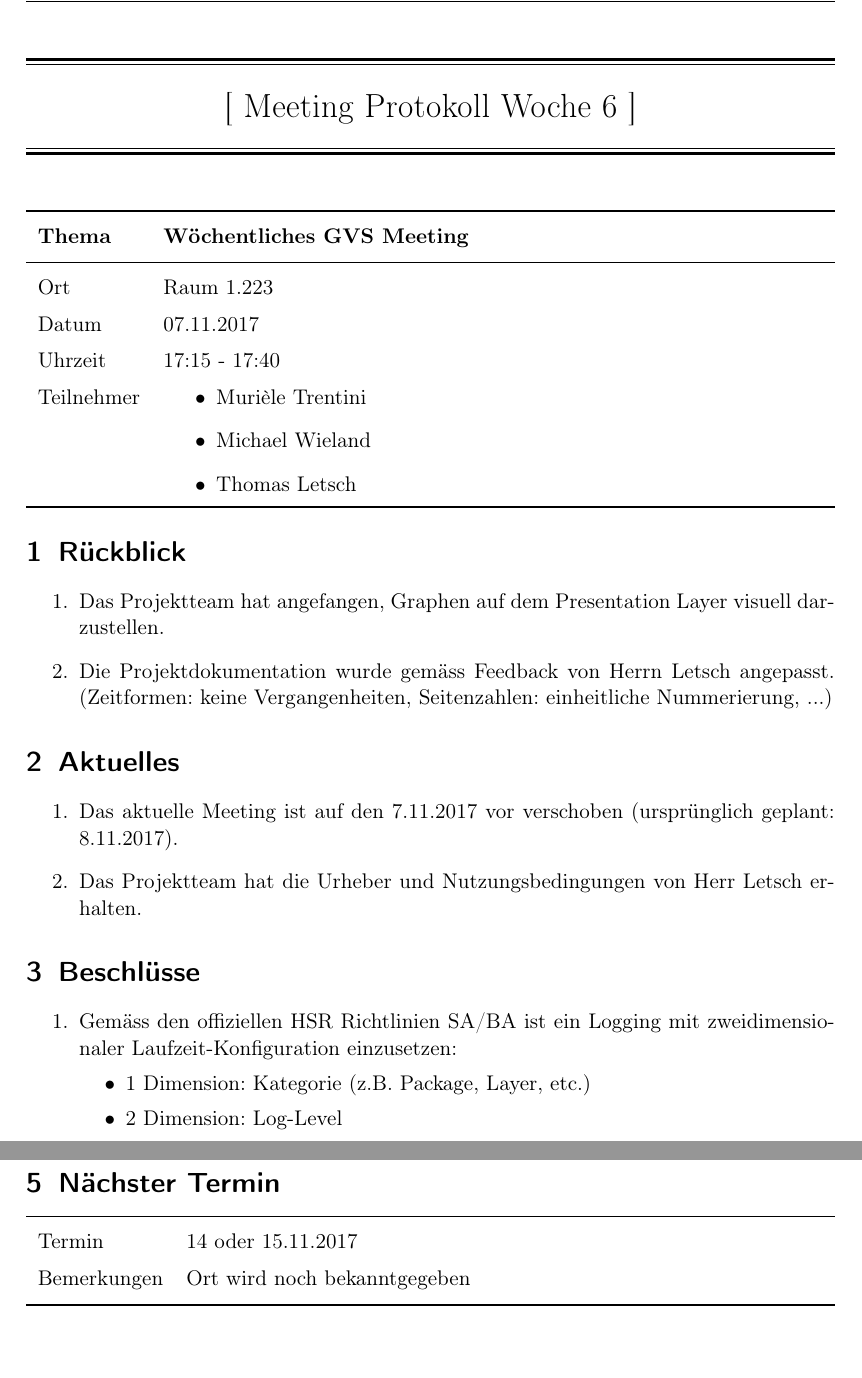
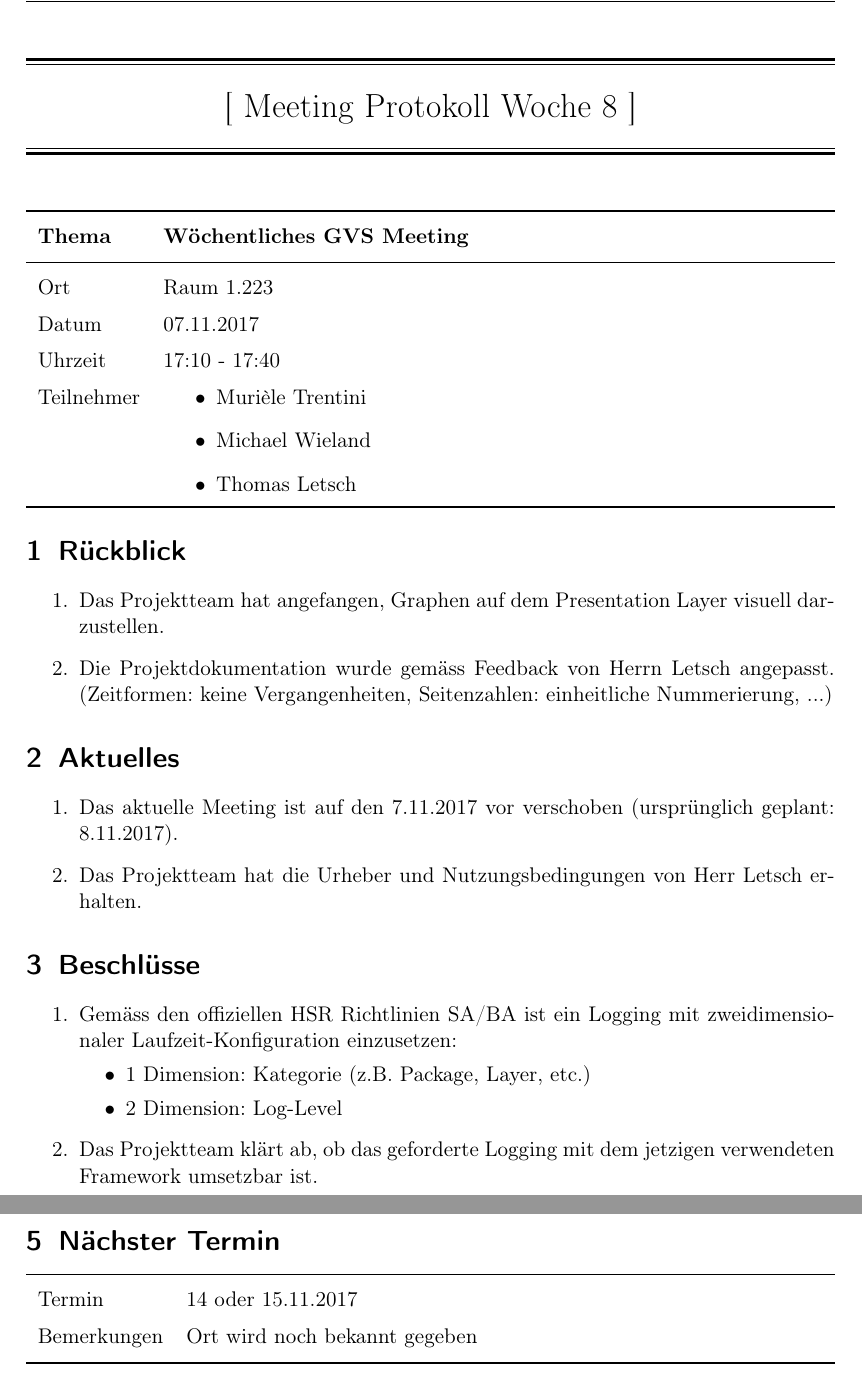
Before and after one commit to GVS-SA/minutes, a LaTeX document (2017-11-07.tex): two parts of pages 1 and 2 of 2, joined at a grey line, cut so that both start at the same text. Compiled offline with pdfLaTeX.

Commit message:
minor changes

```diff
--- a/2017-11-07.tex
+++ b/2017-11-07.tex
@@ -39,7 +39,7 @@
 \centering
 \rule{\textwidth}{1.6pt}\vspace*{-\baselineskip}\vspace*{2pt} %Thick horizontal line.
 \rule{\textwidth}{0.4pt}\\[\baselineskip] %Thin horizontal line.
-{\LARGE [ Meeting Protokoll Woche 6 ]}\\[0.2\baselineskip] %Title.
+{\LARGE [ Meeting Protokoll Woche 8 ]}\\[0.2\baselineskip] %Title.
 \rule{\textwidth}{0.4pt}\vspace*{-\baselineskip}\vspace{3.2pt} %Thin horizontal line.
 \rule{\textwidth}{1.6pt}\\[2\baselineskip] %Thick horizontal line.
 
@@ -49,7 +49,7 @@
 	\midrule
 	Ort & Raum 1.223 \\
 	Datum & 07.11.2017  \\
-	Uhrzeit &  17:15 - 17:40  \\
+	Uhrzeit &  17:10 - 17:40  \\
 	Teilnehmer &
 	\begin{minipage}[t]{\textwidth}
 	  	\begin{itemize}
@@ -82,6 +82,7 @@
 		\item 1 Dimension: Kategorie (z.B. Package, Layer, etc.)
 		\item 2 Dimension: Log-Level
 	\end{itemize}
+	\item Das Projektteam klärt ab, ob das geforderte Logging mit dem jetzigen verwendeten Framework umsetzbar ist.
 	\item Die Log Level Konfiguration von GVS 1.0 wird nicht mehr übernommen. Stattdessen wird im Benutzerhandbuch die Verwendung der JMX-Konsole (Java Management Extensions) beschrieben. Mit dieser kann das Log Level zur Laufzeit angepasst werden.
 \end{enumerate}
 
@@ -96,7 +97,7 @@
 \begin{tabu} to \linewidth {l X }
 	\toprule
 	Termin & 14 oder 15.11.2017  \\
-	Bemerkungen & Ort wird noch bekanntgegeben   \\
+	Bemerkungen & Ort wird noch bekannt gegeben   \\
 	\bottomrule
 \end{tabu}
 
```
